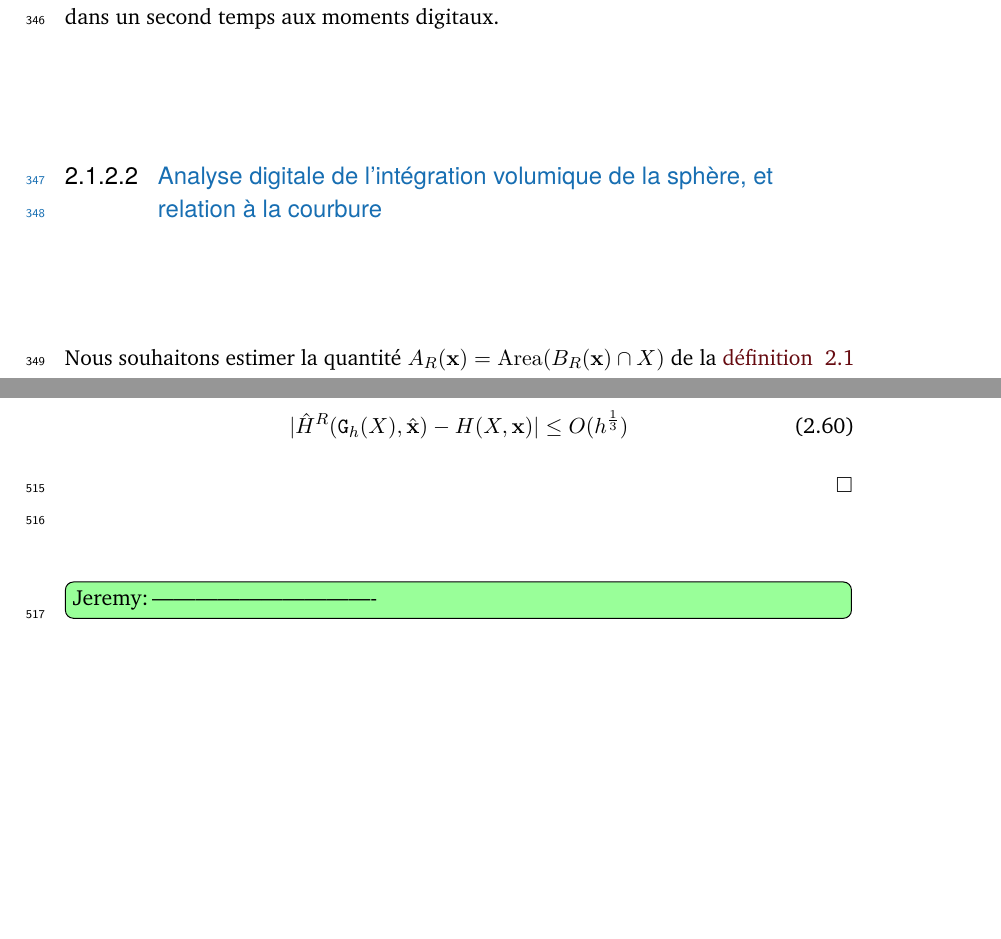
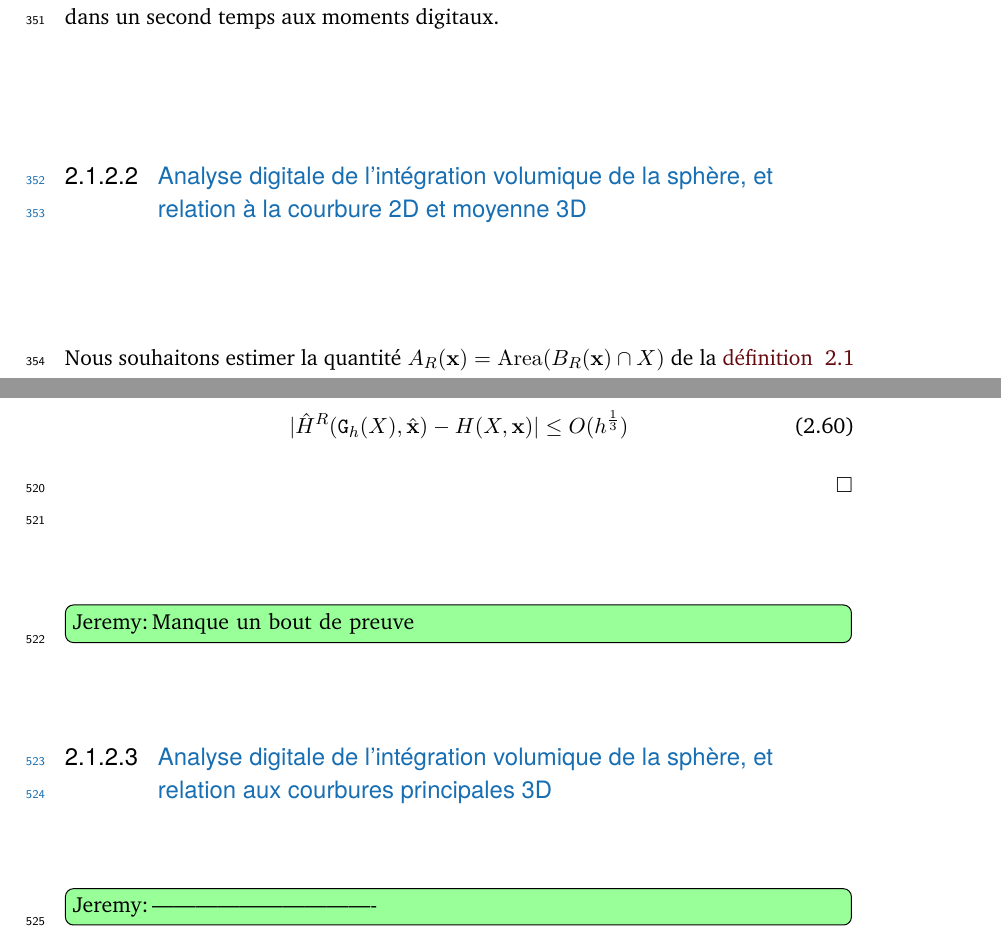
Before and after one commit to jlevallois/PhD-Thesis, a LaTeX thesis (main.tex, which reads content/chapter-estimators.tex): two parts of pages 23 and 31 of 36, joined at a grey line, cut so that both start at the same text, the shorter picture padded with empty space. Compiled offline with pdfLaTeX.

Commit message:
minor edit

```diff
--- a/content/chapter-estimators.tex
+++ b/content/chapter-estimators.tex
@@ -354,7 +354,8 @@ grille digitale influe également dessus ? Dans une premier temps nous allons
 nous intéresser à l'aire et au volume digital, puis dans un second temps aux
 moments digitaux.
 %
-\subsubsection{Analyse digitale de l'intégration volumique de la sphère, et relation à la courbure}
+\subsubsection{Analyse digitale de l'intégration volumique de la sphère, et
+relation à la courbure 2D et moyenne 3D}
 %
 Nous souhaitons estimer la quantité $A_R(\vx) = \Area(B_R(\vx)\cap\Shape)$ de la
 \RefDefinition{def:Volume} au pas de discrétisation $h$, où $B_R(\vx)$ est une
@@ -845,6 +846,13 @@ savons que $\alpha'=1$ grâce à la relation $\vt \le \frac{\sqrt{2}}{2}h$, $\ga
 %
 \end{proof}
 %
+\todoInlineJeremy{Manque un bout de preuve}
+%
+\subsubsection{Analyse digitale de l'intégration volumique de la sphère, et
+relation aux courbures principales 3D}
+%
+
+%
 \todoInlineJeremy{-------------------------------}
 % \todoInlineJeremy{-------------------------------}
 % \todoInlineJeremy{-------------------------------}
```
